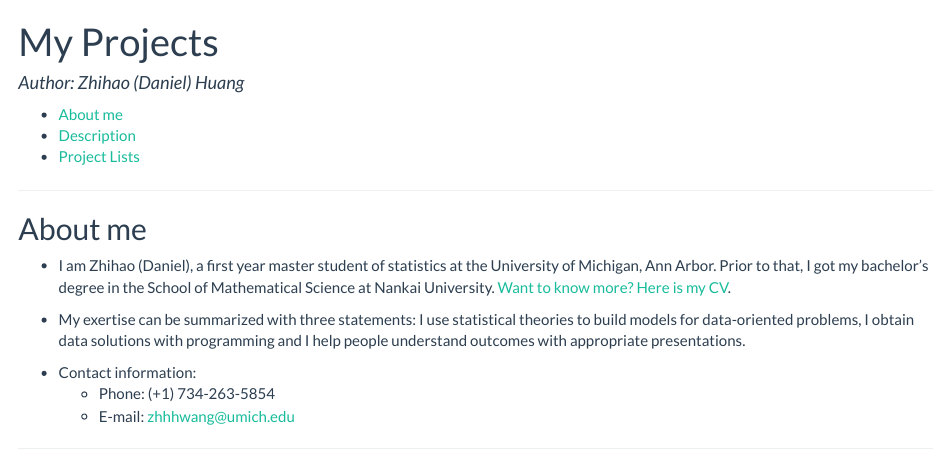
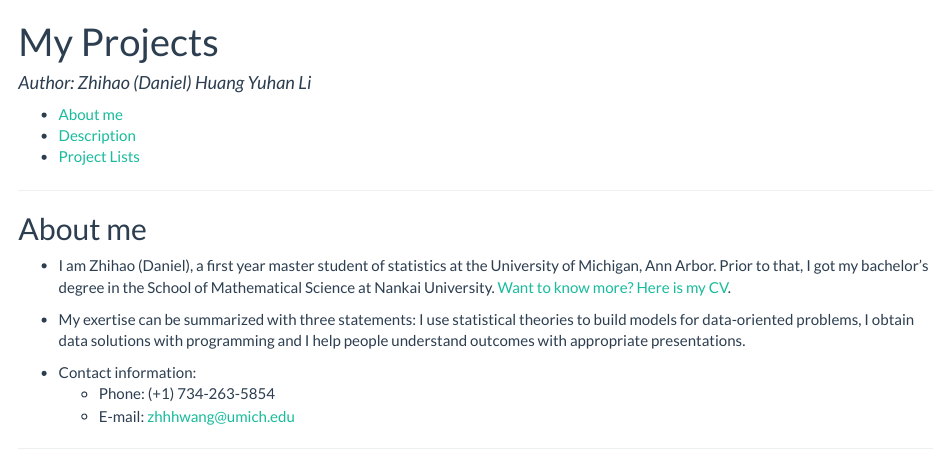
Before and after one commit to liyuhan/Projects, an R Markdown document (Index.Rmd): the page in a window 1100 px wide, from its top. The pictures show the output file Index.html that the author committed with the source, opened offline.

Commit message:
sign up for liyuhan

```diff
--- a/Index.Rmd
+++ b/Index.Rmd
@@ -1,6 +1,6 @@
 ---
 title: "My Projects"
-author: "Author: Zhihao (Daniel) Huang"
+author: "Author: Zhihao (Daniel) Huang Yuhan Li"
 output:
   html_document:
     theme: flatly
```
Also changed, not shown: Index.html, 1 other file.
